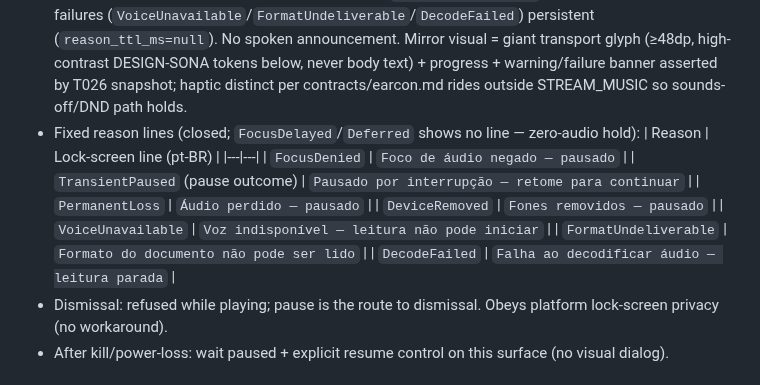
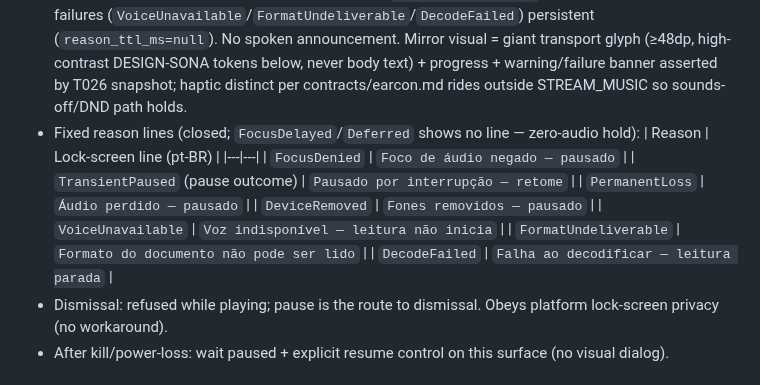
Before and after one commit to lfgranja/mdreader, a Markdown page: contracts/surface.md, the part around the change. Drawn GitHub-style.

Commit message:
docs(004): T101 trim the three longest lock-screen reason lines
The FR-002 lock-screen reason table carries three pt-BR lines that
overrun the reason-line length limit fixed by 2f45eff (T101):

  TransientPaused  "Pausado por interrupção — retome para continuar"
                 -> "Pausado por interrupção — retome"
  VoiceUnavailable "Voz indisponível — leitura não pode iniciar"
                 -> "Voz indisponível — leitura não inicia"
  DecodeFailed     "Falha ao decodificar áudio — leitura parada"
                 -> "Falha ao decodificar — leitura parada"

Each trim keeps the reason, the outcome and the pt-BR grammar intact
while bringing the line inside the limit; the other four rows
(FocusDenied, PermanentLoss, DeviceRemoved, FormatUndeliverable) are
already inside the limit and are untouched.

The root `contracts/surface.md` and the feature copy
`specs/004-ressoa-dogfood-build/contracts/surface.md` carried the same
three rows; both are updated here so the two stay byte-identical — the
feature directory is the source of truth and the root copy mirrors it.

Refs: T101, T107

```diff
--- a/contracts/surface.md
+++ b/contracts/surface.md
@@ -12,12 +12,12 @@ FR-002 + FR-009 + FR-011 + FR-012 + FR-013 + FR-014 + FR-019. DESIGN-SONA appear
 | Reason | Lock-screen line (pt-BR) |
 |---|---|
 | `FocusDenied` | `Foco de áudio negado — pausado` |
-| `TransientPaused` (pause outcome) | `Pausado por interrupção — retome para continuar` |
+| `TransientPaused` (pause outcome) | `Pausado por interrupção — retome` |
 | `PermanentLoss` | `Áudio perdido — pausado` |
 | `DeviceRemoved` | `Fones removidos — pausado` |
-| `VoiceUnavailable` | `Voz indisponível — leitura não pode iniciar` |
+| `VoiceUnavailable` | `Voz indisponível — leitura não inicia` |
 | `FormatUndeliverable` | `Formato do documento não pode ser lido` |
-| `DecodeFailed` | `Falha ao decodificar áudio — leitura parada` |
+| `DecodeFailed` | `Falha ao decodificar — leitura parada` |
 - Dismissal: refused while playing; pause is the route to dismissal. Obeys platform lock-screen privacy (no workaround).
 - After kill/power-loss: wait paused + explicit resume control on this surface (no visual dialog).
 
```
Also changed, not shown: 1 other file.
